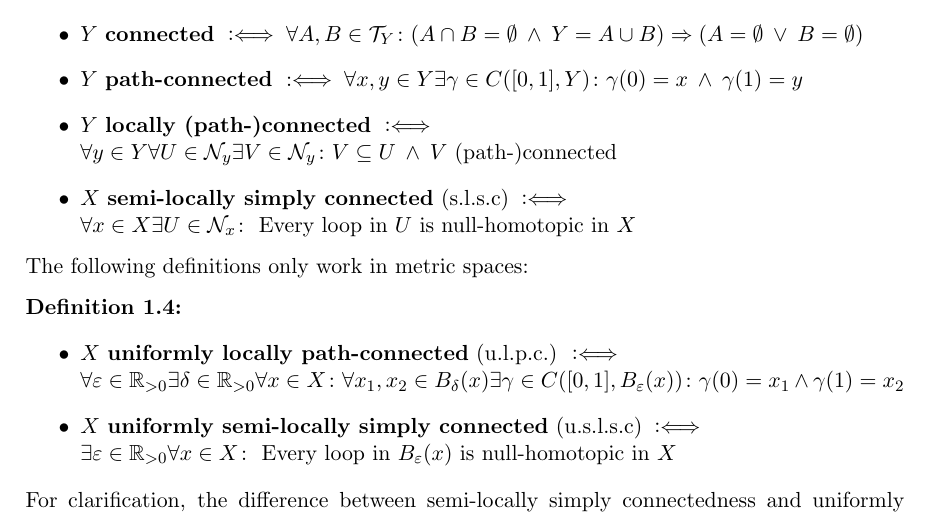
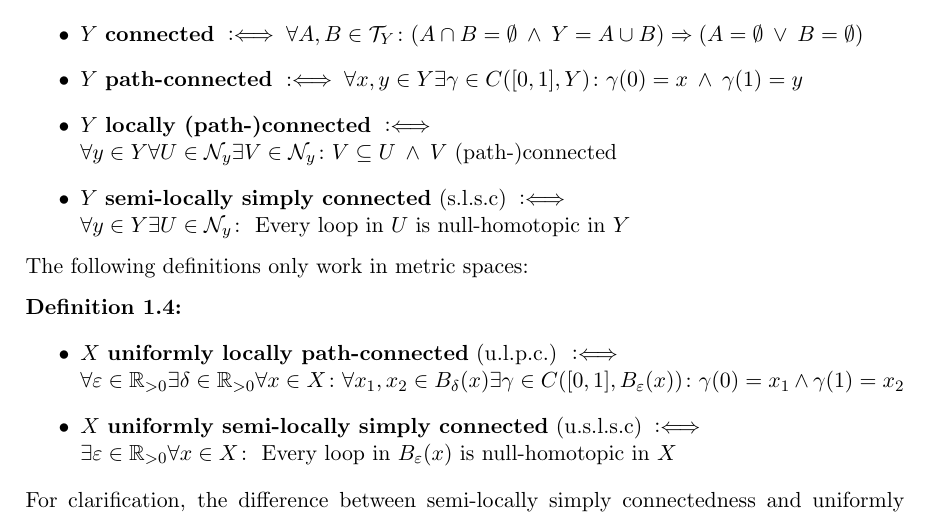
Before and after one commit to KoKoKotlin/Vortr-ge, a LaTeX document (seminar-mdrs/main.tex): part of page 2 of 12, cut so that both start at the same text. Compiled offline with pdfLaTeX.

Commit message:
Fixed small error

```diff
--- a/seminar-mdrs/main.tex
+++ b/seminar-mdrs/main.tex
@@ -113,7 +113,7 @@ In this thesis all homotopies are endpoint preserving if it is not explicitly st
     \item $Y$ \textbf{connected} $\;\longeq\; \forall A,B \in \T_Y\colon (A \cap B = \emptyset \: \land \: Y = A \cup B) \Rightarrow (A = \emptyset \: \lor \: B = \emptyset)$
     \item $Y$ \textbf{path-connected} $\;\longeq\; \forall x,y \in Y \exists\gamma \in C([0,1], Y)\colon \gamma(0) = x \: \land \: \gamma(1) = y$
     \item $Y$ \textbf{locally (path-)connected} $\;\longeq \\ \forall y \in Y\forall U \in \NB_y\exists V\in \NB_y\colon V \subseteq U \: \land \: V$ (path-)connected
-    \item $X$ \textbf{semi-locally simply connected} (s.l.s.c) $\: \longeq \\ \forall x\in X\exists U \in \mathcal{N}_x\colon$ Every loop in $U$ is null-homotopic in $X$
+    \item $Y$ \textbf{semi-locally simply connected} (s.l.s.c) $\: \longeq \\ \forall y\in Y\exists U \in \NB_y\colon$ Every loop in $U$ is null-homotopic in $Y$
   \end{itemize}
 \end{defin}
 
```
